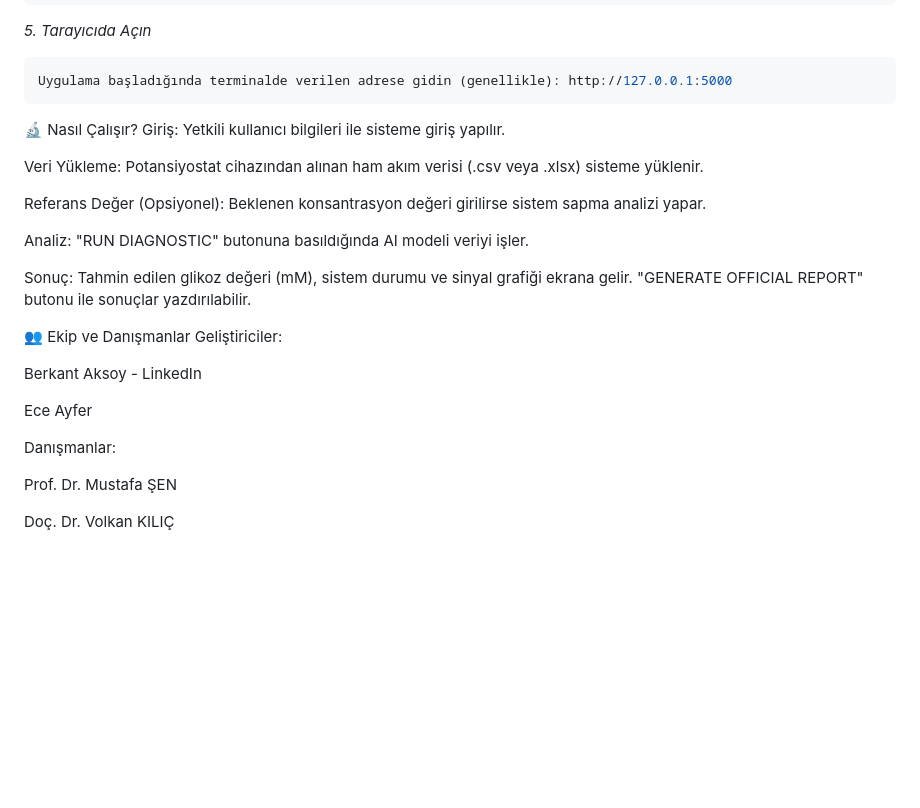
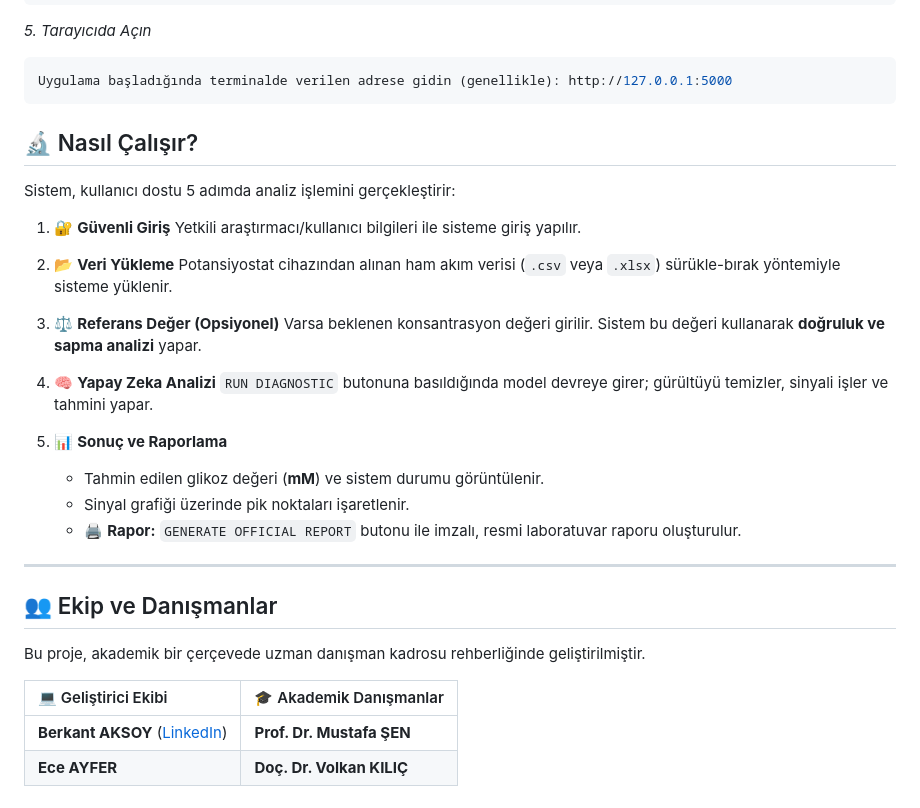
Before and after one commit to berkantaksyy/glucose-ai, a Markdown page: README.md, the part around the change. GitHub-like rendering; blank space fills up the shorter version.

````diff
--- a/README.md
+++ b/README.md
@@ -71,27 +71,35 @@ Uygulama başladığında terminalde verilen adrese gidin (genellikle): http://1
 ```
 
 
-🔬 Nasıl Çalışır?
-Giriş: Yetkili kullanıcı bilgileri ile sisteme giriş yapılır.
 
-Veri Yükleme: Potansiyostat cihazından alınan ham akım verisi (.csv veya .xlsx) sisteme yüklenir.
+## 🔬 Nasıl Çalışır?
 
-Referans Değer (Opsiyonel): Beklenen konsantrasyon değeri girilirse sistem sapma analizi yapar.
+Sistem, kullanıcı dostu 5 adımda analiz işlemini gerçekleştirir:
 
-Analiz: "RUN DIAGNOSTIC" butonuna basıldığında AI modeli veriyi işler.
+1.  🔐 **Güvenli Giriş**
+    Yetkili araştırmacı/kullanıcı bilgileri ile sisteme giriş yapılır.
 
-Sonuç: Tahmin edilen glikoz değeri (mM), sistem durumu ve sinyal grafiği ekrana gelir. "GENERATE OFFICIAL REPORT" butonu ile sonuçlar yazdırılabilir.
+2.  📂 **Veri Yükleme**
+    Potansiyostat cihazından alınan ham akım verisi (`.csv` veya `.xlsx`) sürükle-bırak yöntemiyle sisteme yüklenir.
 
+3.  ⚖️ **Referans Değer (Opsiyonel)**
+    Varsa beklenen konsantrasyon değeri girilir. Sistem bu değeri kullanarak **doğruluk ve sapma analizi** yapar.
 
-👥 Ekip ve Danışmanlar
-Geliştiriciler:
+4.  🧠 **Yapay Zeka Analizi**
+    `RUN DIAGNOSTIC` butonuna basıldığında model devreye girer; gürültüyü temizler, sinyali işler ve tahmini yapar.
 
-Berkant Aksoy - LinkedIn
+5.  📊 **Sonuç ve Raporlama**
+    * Tahmin edilen glikoz değeri (**mM**) ve sistem durumu görüntülenir.
+    * Sinyal grafiği üzerinde pik noktaları işaretlenir.
+    * 🖨️ **Rapor:** `GENERATE OFFICIAL REPORT` butonu ile imzalı, resmi laboratuvar raporu oluşturulur.
 
-Ece Ayfer
+---
 
-Danışmanlar:
+## 👥 Ekip ve Danışmanlar
 
-Prof. Dr. Mustafa ŞEN
+Bu proje, akademik bir çerçevede uzman danışman kadrosu rehberliğinde geliştirilmiştir.
 
-Doç. Dr. Volkan KILIÇ
+| 💻 Geliştirici Ekibi | 🎓 Akademik Danışmanlar |
+| :--- | :--- |
+| **Berkant AKSOY** ([LinkedIn](https://www.linkedin.com/in/berkantaksyy/)) | **Prof. Dr. Mustafa ŞEN** |
+| **Ece AYFER** | **Doç. Dr. Volkan KILIÇ** |
````
